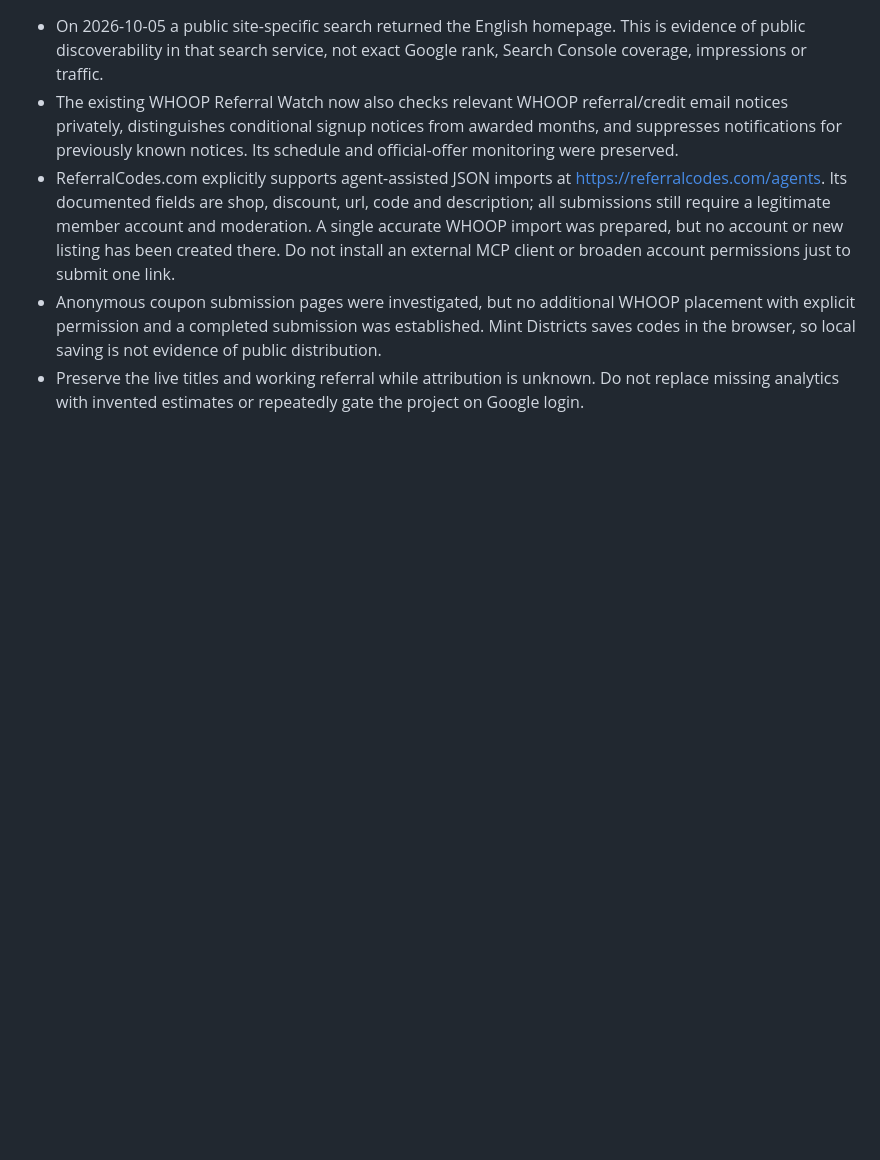
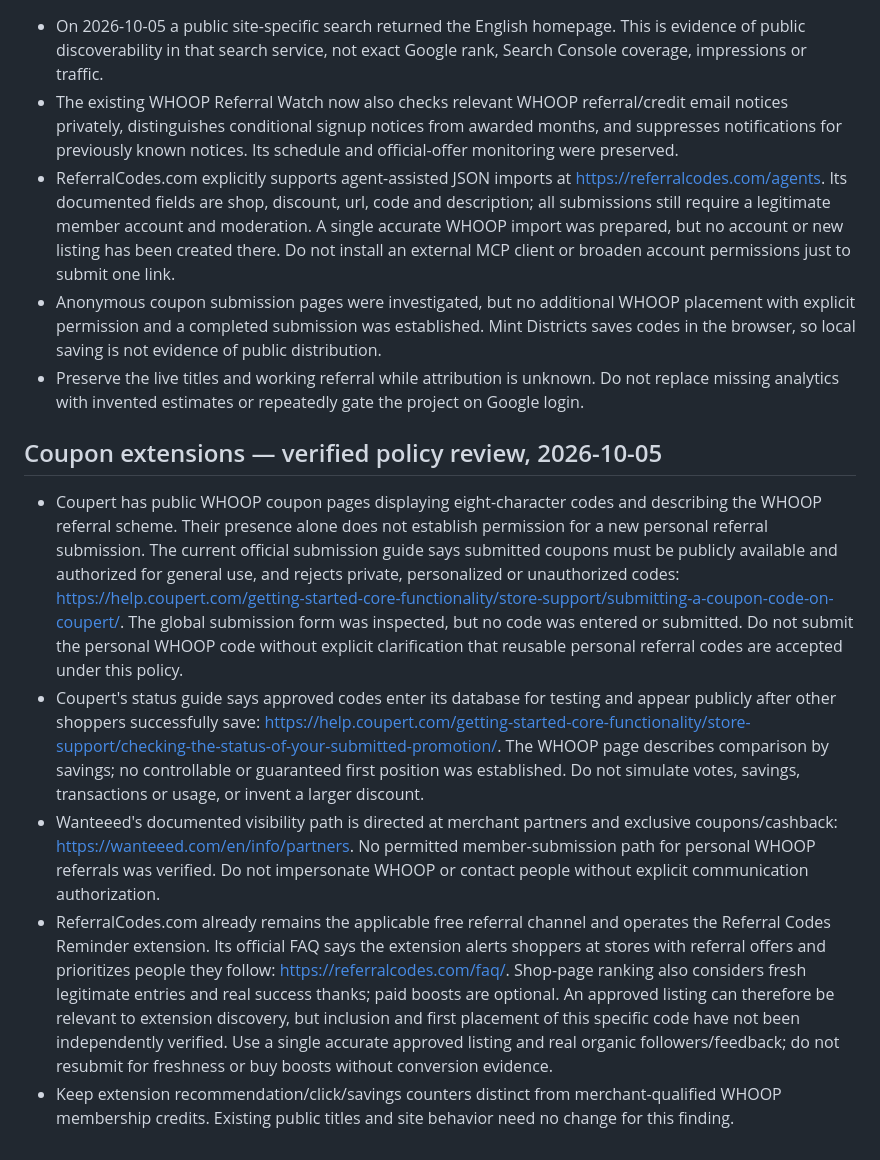
Before and after one commit to Domeliba/recovery-wearable-notes, a Markdown page: PROJECT_STATUS.md, the part around the change. Rendered like a GitHub page; blank space fills up the shorter version.

Commit message:
Record coupon extension policies and permitted referral discovery

```diff
--- a/PROJECT_STATUS.md
+++ b/PROJECT_STATUS.md
@@ -98,3 +98,11 @@ The official program describes one free month for the new member and one members
 - ReferralCodes.com explicitly supports agent-assisted JSON imports at https://referralcodes.com/agents. Its documented fields are shop, discount, url, code and description; all submissions still require a legitimate member account and moderation. A single accurate WHOOP import was prepared, but no account or new listing has been created there. Do not install an external MCP client or broaden account permissions just to submit one link.
 - Anonymous coupon submission pages were investigated, but no additional WHOOP placement with explicit permission and a completed submission was established. Mint Districts saves codes in the browser, so local saving is not evidence of public distribution.
 - Preserve the live titles and working referral while attribution is unknown. Do not replace missing analytics with invented estimates or repeatedly gate the project on Google login.
+
+## Coupon extensions — verified policy review, 2026-10-05
+
+- Coupert has public WHOOP coupon pages displaying eight-character codes and describing the WHOOP referral scheme. Their presence alone does not establish permission for a new personal referral submission. The current official submission guide says submitted coupons must be publicly available and authorized for general use, and rejects private, personalized or unauthorized codes: https://help.coupert.com/getting-started-core-functionality/store-support/submitting-a-coupon-code-on-coupert/. The global submission form was inspected, but no code was entered or submitted. Do not submit the personal WHOOP code without explicit clarification that reusable personal referral codes are accepted under this policy.
+- Coupert's status guide says approved codes enter its database for testing and appear publicly after other shoppers successfully save: https://help.coupert.com/getting-started-core-functionality/store-support/checking-the-status-of-your-submitted-promotion/. The WHOOP page describes comparison by savings; no controllable or guaranteed first position was established. Do not simulate votes, savings, transactions or usage, or invent a larger discount.
+- Wanteeed's documented visibility path is directed at merchant partners and exclusive coupons/cashback: https://wanteeed.com/en/info/partners. No permitted member-submission path for personal WHOOP referrals was verified. Do not impersonate WHOOP or contact people without explicit communication authorization.
+- ReferralCodes.com already remains the applicable free referral channel and operates the Referral Codes Reminder extension. Its official FAQ says the extension alerts shoppers at stores with referral offers and prioritizes people they follow: https://referralcodes.com/faq/. Shop-page ranking also considers fresh legitimate entries and real success thanks; paid boosts are optional. An approved listing can therefore be relevant to extension discovery, but inclusion and first placement of this specific code have not been independently verified. Use a single accurate approved listing and real organic followers/feedback; do not resubmit for freshness or buy boosts without conversion evidence.
+- Keep extension recommendation/click/savings counters distinct from merchant-qualified WHOOP membership credits. Existing public titles and site behavior need no change for this finding.
```
